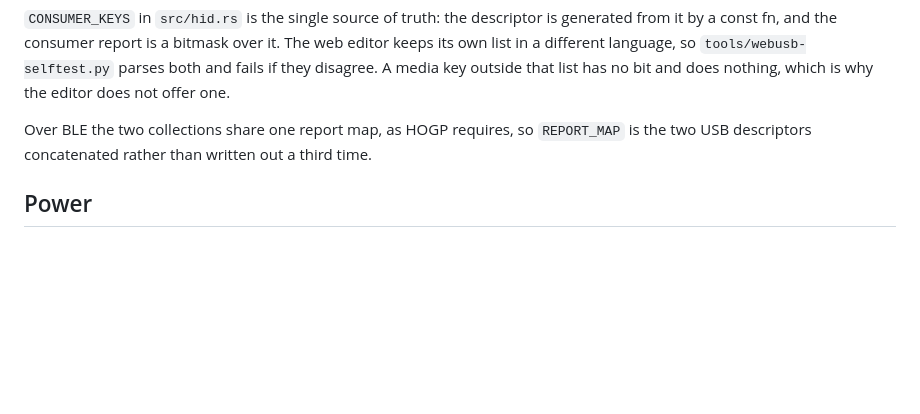
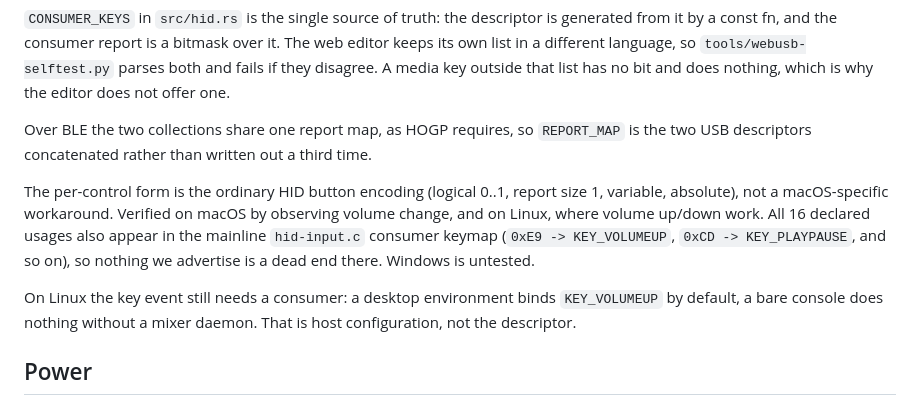
Before and after one commit to tralamazza/pico-numpad, a Markdown page: firmware/README.md, the part around the change. GitHub-like rendering; blank space fills up the shorter version.

Commit message:
docs: record that media keys are verified on Linux too
Volume up/down confirmed working on a Linux machine, so the descriptor is
not a macOS-only shape. Also records the two things that are *not*
verified -- Windows, and the Linux caveat that a bare console has nothing
bound to KEY_VOLUMEUP -- so nobody reads the macOS result as blanket
cross-platform coverage.

```diff
--- a/firmware/README.md
+++ b/firmware/README.md
@@ -328,6 +328,17 @@ Over BLE the two collections share one report map, as HOGP requires, so
 `REPORT_MAP` is the two USB descriptors concatenated rather than written out a
 third time.
 
+The per-control form is the ordinary HID button encoding (logical 0..1, report
+size 1, variable, absolute), not a macOS-specific workaround. Verified on macOS
+by observing volume change, and on Linux, where volume up/down work. All 16
+declared usages also appear in the mainline `hid-input.c` consumer keymap
+(`0xE9 -> KEY_VOLUMEUP`, `0xCD -> KEY_PLAYPAUSE`, and so on), so nothing we
+advertise is a dead end there. Windows is untested.
+
+On Linux the key event still needs a consumer: a desktop environment binds
+`KEY_VOLUMEUP` by default, a bare console does nothing without a mixer daemon.
+That is host configuration, not the descriptor.
+
 ## Power
 
 ### Keypad interrupt (GP3)
```
Also changed, not shown: README.md (+4 -0 lines).
